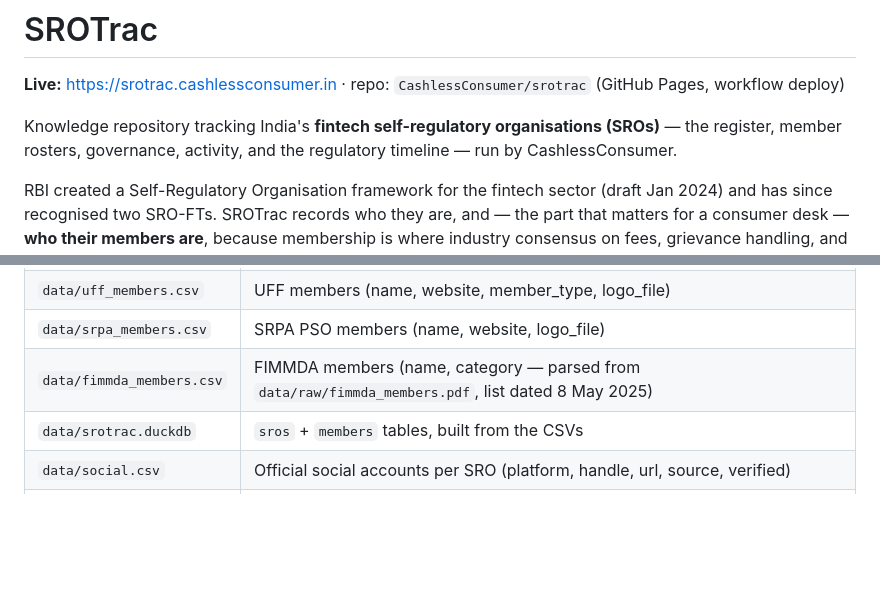
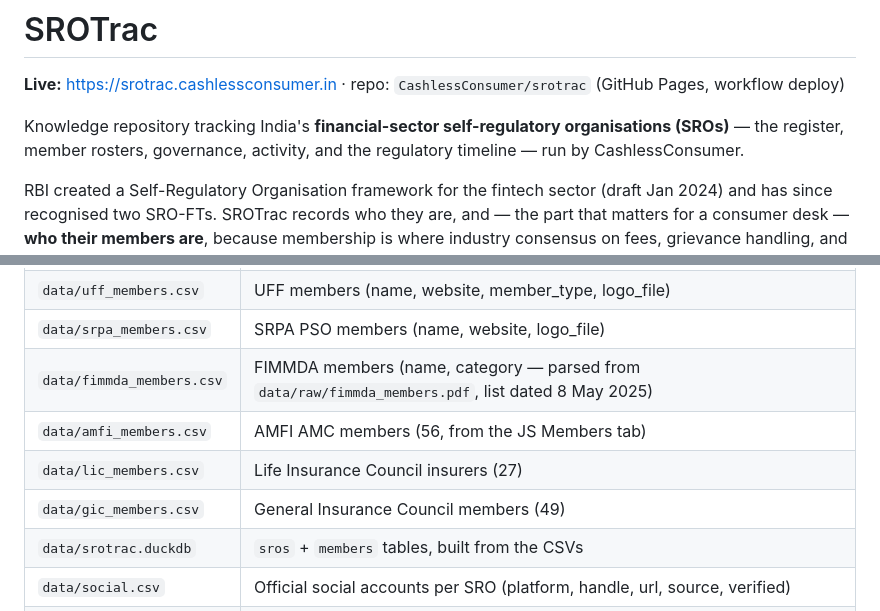
Before and after one commit to CashlessConsumer/srotrac, a Markdown page: README.md, 2 parts joined by grey strips. Rendered like a GitHub page; blank space fills up the shorter version.

Commit message:
Docs: README register table + AGENTS canonical paths for 18-SRO register

```diff
--- a/README.md
+++ b/README.md
@@ -2,7 +2,7 @@
 
 **Live:** https://srotrac.cashlessconsumer.in · repo: `CashlessConsumer/srotrac` (GitHub Pages, workflow deploy)
 
-Knowledge repository tracking India's **fintech self-regulatory organisations (SROs)** — the register, member rosters, governance, activity, and the regulatory timeline — run by CashlessConsumer.
+Knowledge repository tracking India's **financial-sector self-regulatory organisations (SROs)** — the register, member rosters, governance, activity, and the regulatory timeline — run by CashlessConsumer.
 
 RBI created a Self-Regulatory Organisation framework for the fintech sector (draft Jan 2024) and has since recognised two SRO-FTs. SROTrac records who they are, and — the part that matters for a consumer desk — **who their members are**, because membership is where industry consensus on fees, grievance handling, and codes of conduct actually gets formed.
 
@@ -52,6 +52,9 @@ Recognised SROs across RBI (9), SEBI (2: BASL, AIBI), IRDAI (2 statutory council
 | `data/uff_members.csv` | UFF members (name, website, member_type, logo_file) |
 | `data/srpa_members.csv` | SRPA PSO members (name, website, logo_file) |
 | `data/fimmda_members.csv` | FIMMDA members (name, category — parsed from `data/raw/fimmda_members.pdf`, list dated 8 May 2025) |
+| `data/amfi_members.csv` | AMFI AMC members (56, from the JS Members tab) |
+| `data/lic_members.csv` | Life Insurance Council insurers (27) |
+| `data/gic_members.csv` | General Insurance Council members (49) |
 | `data/srotrac.duckdb` | `sros` + `members` tables, built from the CSVs |
 | `data/social.csv` | Official social accounts per SRO (platform, handle, url, source, verified) |
 | `docs/members.md` | Human-readable member listings + overlap between the two SROs |
```
Also changed, not shown: AGENTS.md (+2 -2 lines).
